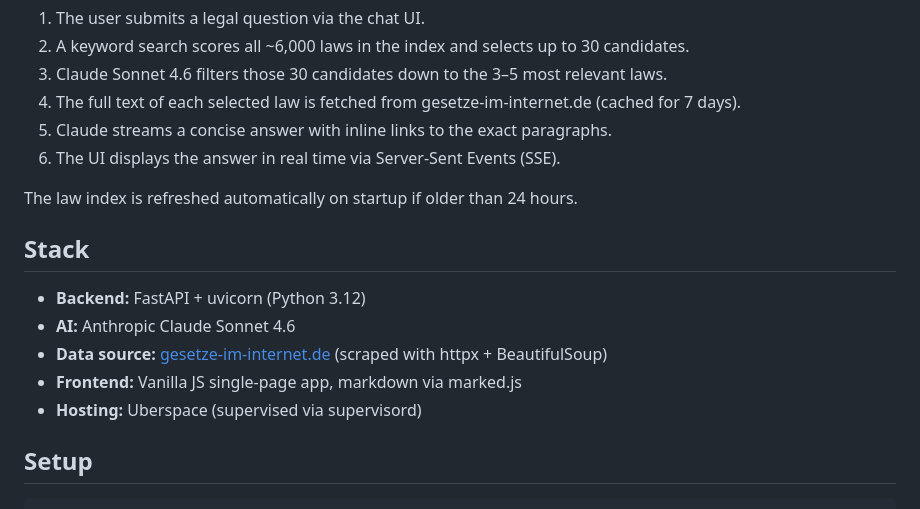
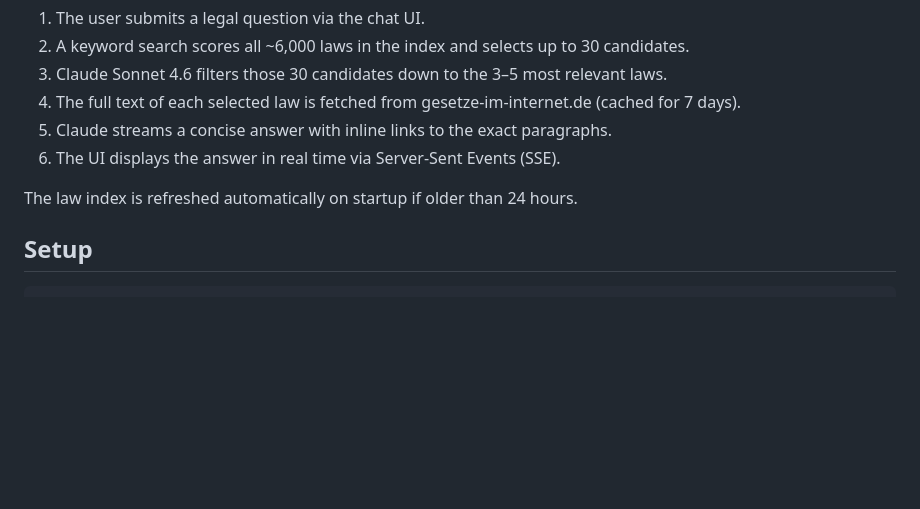
Before and after one commit to davmy/paragraphenreiter, a Markdown page: README.md, the part around the change. Drawn GitHub-style; blank space fills up the shorter version.

Commit message:
docs: remove stack section from README

```diff
--- a/README.md
+++ b/README.md
@@ -22,14 +22,6 @@ An AI-powered legal chatbot that answers questions about German law with direct
 6. The UI displays the answer in real time via Server-Sent Events (SSE).
 
 The law index is refreshed automatically on startup if older than 24 hours.
-
-## Stack
-
-- **Backend:** FastAPI + uvicorn (Python 3.12)
-- **AI:** Anthropic Claude Sonnet 4.6
-- **Data source:** [gesetze-im-internet.de](https://www.gesetze-im-internet.de) (scraped with httpx + BeautifulSoup)
-- **Frontend:** Vanilla JS single-page app, markdown via marked.js
-- **Hosting:** Uberspace (supervised via supervisord)
 
 ## Setup
 
```
